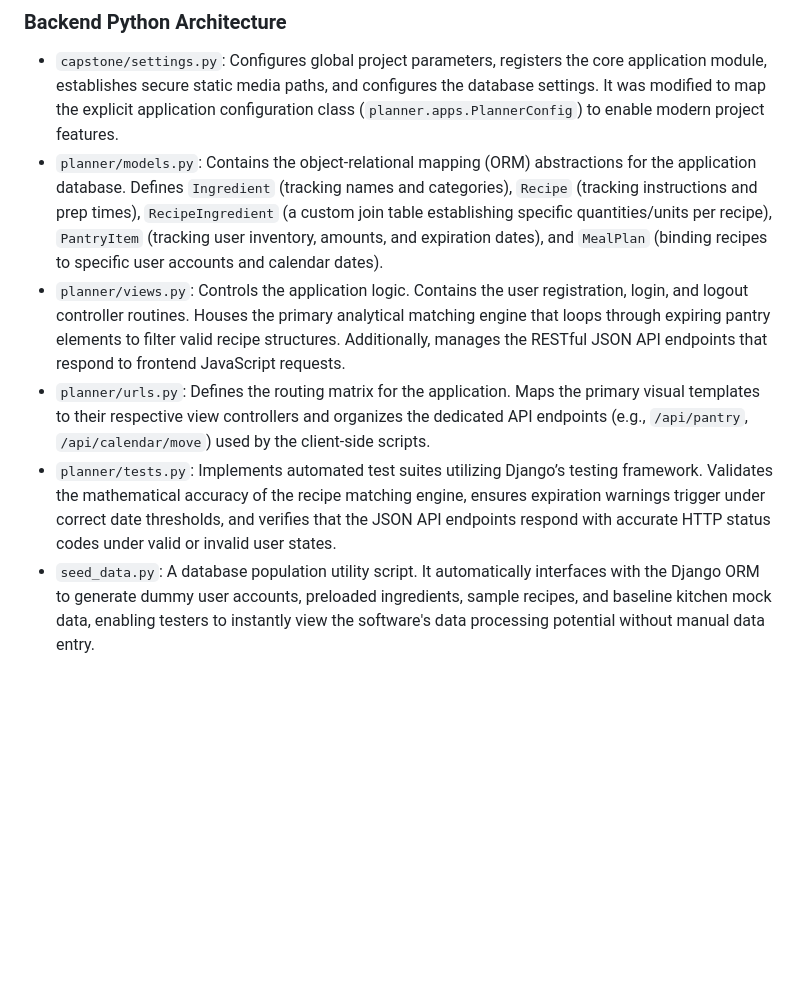
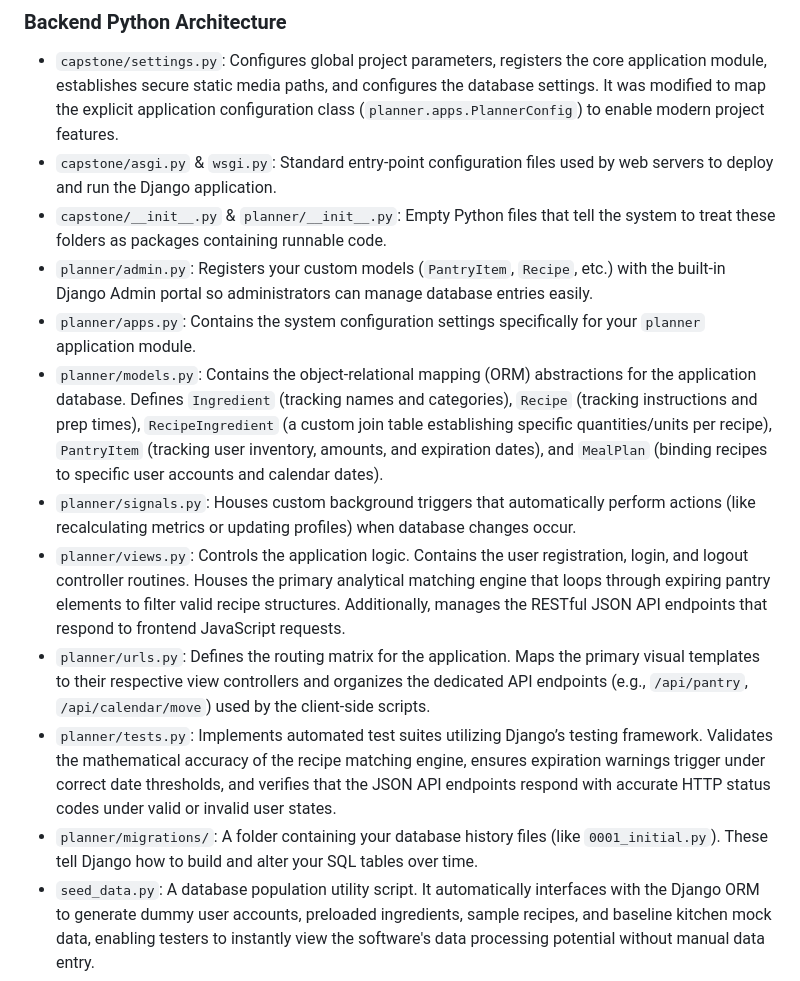
Before and after one commit to ZanabrE/CS50-Web-Projects, a Markdown page: capstone/README.md, the part around the change. Drawn GitHub-style; blank space fills up the shorter version.

```diff
--- a/capstone/README.md
+++ b/capstone/README.md
@@ -34,10 +34,16 @@ To help understand the architecture of this application, here is a breakdown of
 
 ### Backend Python Architecture
 *   `capstone/settings.py`: Configures global project parameters, registers the core application module, establishes secure static media paths, and configures the database settings. It was modified to map the explicit application configuration class (`planner.apps.PlannerConfig`) to enable modern project features.
+*   `capstone/asgi.py` & `wsgi.py`: Standard entry-point configuration files used by web servers to deploy and run the Django application.
+*   `capstone/__init__.py` & `planner/__init__.py`: Empty Python files that tell the system to treat these folders as packages containing runnable code.
+*   `planner/admin.py`: Registers your custom models (`PantryItem`, `Recipe`, etc.) with the built-in Django Admin portal so administrators can manage database entries easily.
+*   `planner/apps.py`: Contains the system configuration settings specifically for your `planner` application module.
 *   `planner/models.py`: Contains the object-relational mapping (ORM) abstractions for the application database. Defines `Ingredient` (tracking names and categories), `Recipe` (tracking instructions and prep times), `RecipeIngredient` (a custom join table establishing specific quantities/units per recipe), `PantryItem` (tracking user inventory, amounts, and expiration dates), and `MealPlan` (binding recipes to specific user accounts and calendar dates).
+*   `planner/signals.py`: Houses custom background triggers that automatically perform actions (like recalculating metrics or updating profiles) when database changes occur.
 *   `planner/views.py`: Controls the application logic. Contains the user registration, login, and logout controller routines. Houses the primary analytical matching engine that loops through expiring pantry elements to filter valid recipe structures. Additionally, manages the RESTful JSON API endpoints that respond to frontend JavaScript requests.
 *   `planner/urls.py`: Defines the routing matrix for the application. Maps the primary visual templates to their respective view controllers and organizes the dedicated API endpoints (e.g., `/api/pantry`, `/api/calendar/move`) used by the client-side scripts.
 *   `planner/tests.py`: Implements automated test suites utilizing Django’s testing framework. Validates the mathematical accuracy of the recipe matching engine, ensures expiration warnings trigger under correct date thresholds, and verifies that the JSON API endpoints respond with accurate HTTP status codes under valid or invalid user states.
+*   `planner/migrations/`: A folder containing your database history files (like `0001_initial.py`). These tell Django how to build and alter your SQL tables over time.
 *   `seed_data.py`: A database population utility script. It automatically interfaces with the Django ORM to generate dummy user accounts, preloaded ingredients, sample recipes, and baseline kitchen mock data, enabling testers to instantly view the software's data processing potential without manual data entry.
 
 ### Frontend JavaScript & CSS Engineering
```
